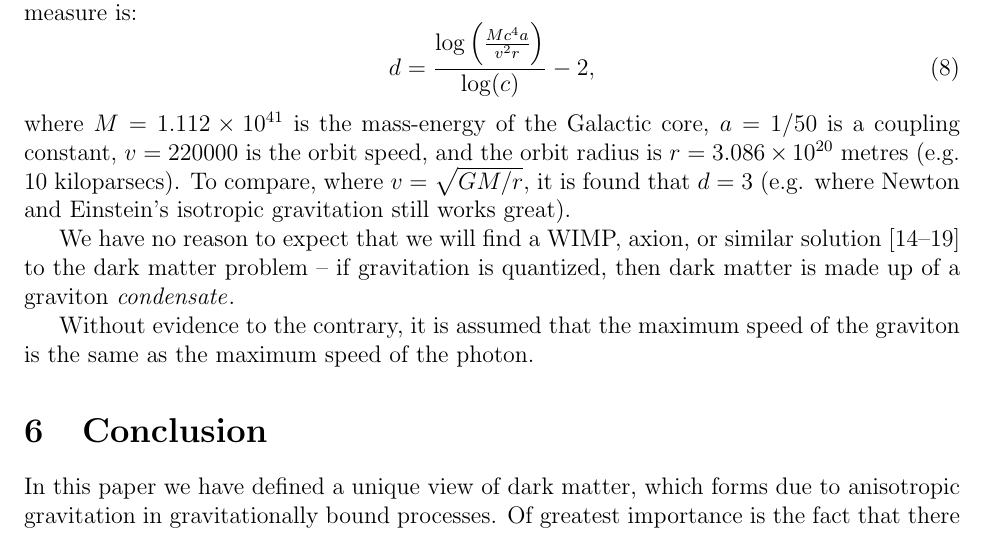
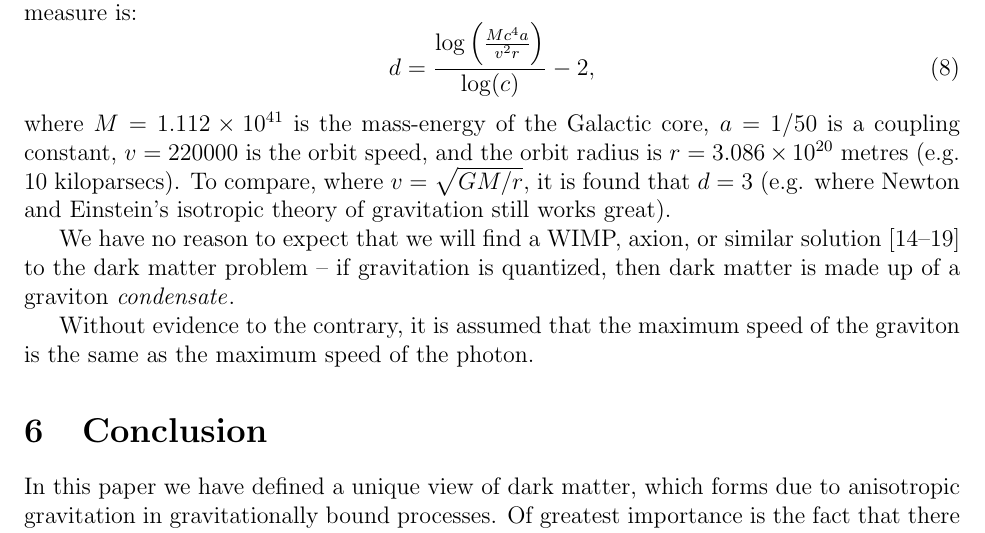
Before and after one commit to sjhalayka/papers, a LaTeX paper (anisotropic gravitation/bezier_escape.tex): part of page 4 of 5, cut so that both start at the same text. Compiled offline with pdfLaTeX.

Commit message:
Add files via upload

```diff
--- a/anisotropic gravitation/bezier_escape.tex
+++ b/anisotropic gravitation/bezier_escape.tex
@@ -155,7 +155,7 @@ The equation used to obtain this measure is:
 d = \frac{ \log\left(\frac{ M c^4 a }{ v^2 r } \right)} { \log(c) }  - 2,
 \end{equation}
 where $M = 1.112 \times 10^{41}$ is the mass-energy of the Galactic core, $a = 1/50$ is a coupling constant, $v = 220000$ is the orbit speed, and the orbit radius is $r = 3.086 \times 10^{20}$ metres (e.g. $10$ kiloparsecs).
-To compare, where $v = \sqrt{GM/r}$, it is found that $d = 3$ (e.g. where Newton and Einstein's isotropic gravitation still works great).
+To compare, where $v = \sqrt{GM/r}$, it is found that $d = 3$ (e.g. where Newton and Einstein's isotropic theory of gravitation still works great).
 
 We have no reason to expect that we will find a WIMP, axion, or similar solution \cite{berger, aalbers, quiskamp, haipeng, hui, ackerman} to the dark matter problem -- if gravitation is quantized, then dark matter is made up of a graviton {\textit{condensate}}.
 
```
Also changed, not shown: anisotropic gravitation/bezier_escape.pdf, 1 other file.
